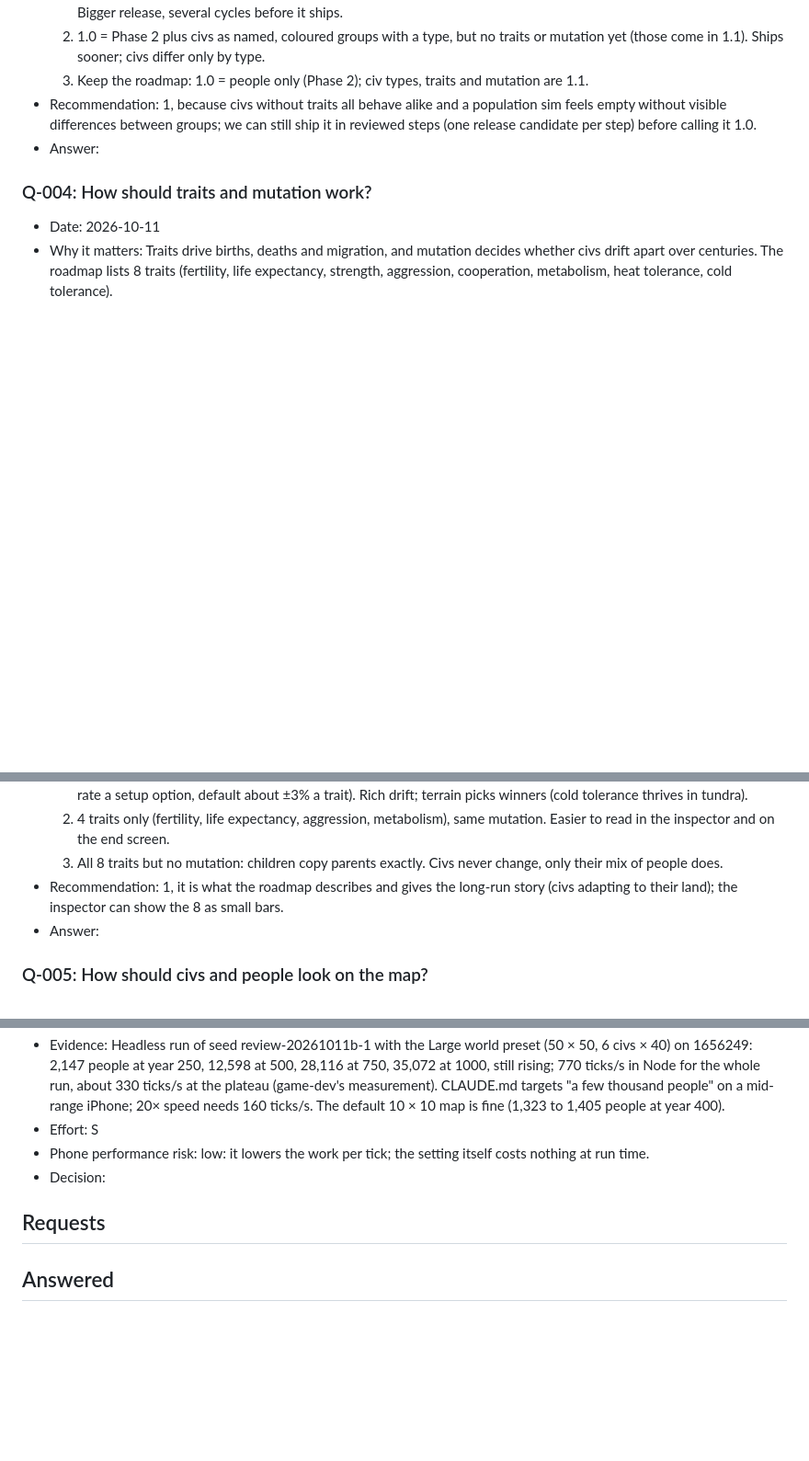
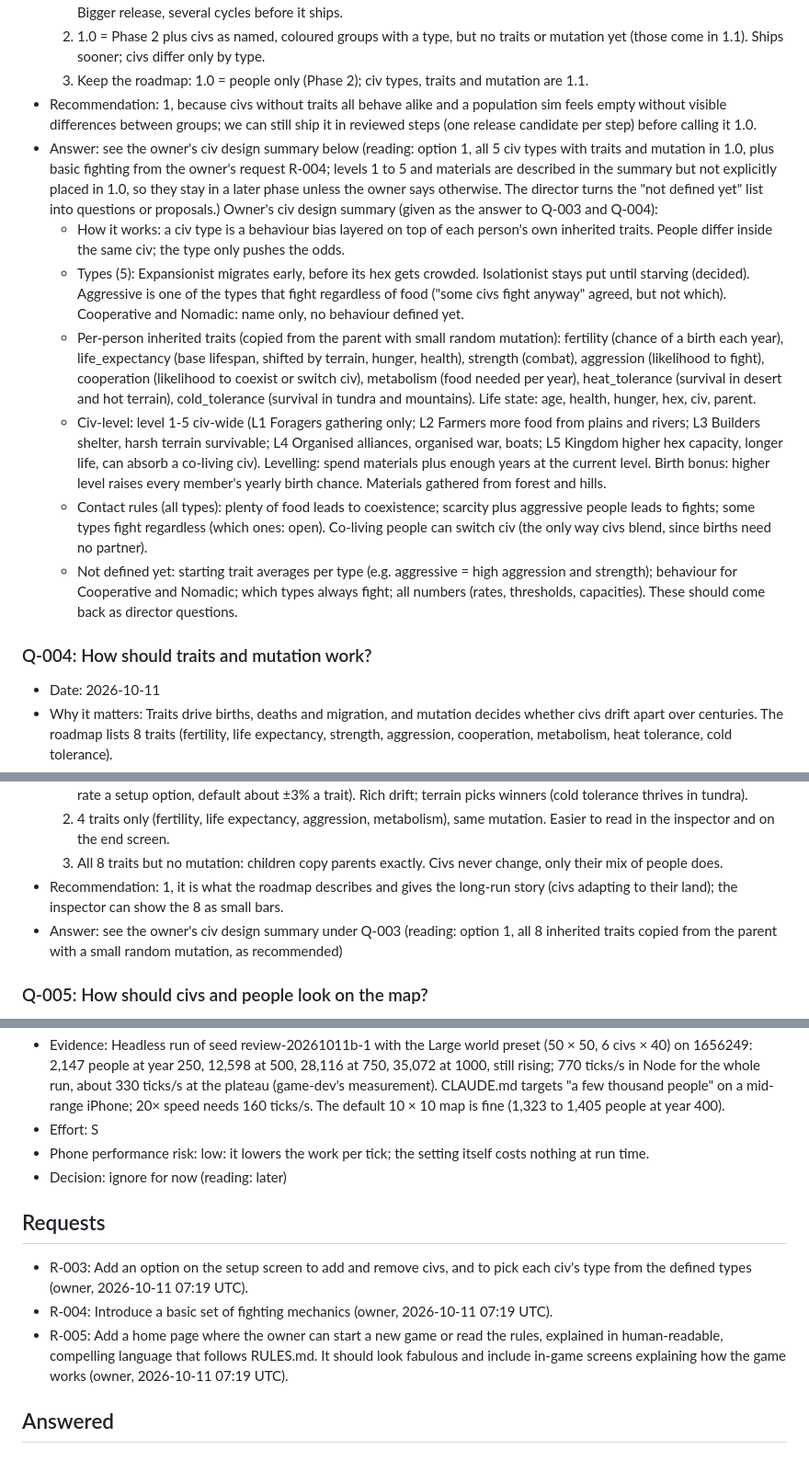
Before and after one commit to dvougs/Population-simulator, a Markdown page: project/QUESTIONS.md, 3 parts joined by grey strips. Shown at 92% size. Rendered like a GitHub page; blank space fills up the shorter version.

Commit message:
Answers 2026-10-11 07:19 UTC
Co-Authored-By: Claude Opus 5.5 (1M context) <noreply@anthropic.com>
Claude-Session: https://claude.ai/code/session_013WxDp5yLmtzJAC75hRobLx

```diff
--- a/project/QUESTIONS.md
+++ b/project/QUESTIONS.md
@@ -12,7 +12,14 @@ How to use this file: answer a question by writing after its "Answer:" line (a n
   2. 1.0 = Phase 2 plus civs as named, coloured groups with a type, but no traits or mutation yet (those come in 1.1). Ships sooner; civs differ only by type.
   3. Keep the roadmap: 1.0 = people only (Phase 2); civ types, traits and mutation are 1.1.
 - Recommendation: 1, because civs without traits all behave alike and a population sim feels empty without visible differences between groups; we can still ship it in reviewed steps (one release candidate per step) before calling it 1.0.
-- Answer:
+- Answer: see the owner's civ design summary below (reading: option 1, all 5 civ types with traits and mutation in 1.0, plus basic fighting from the owner's request R-004; levels 1 to 5 and materials are described in the summary but not explicitly placed in 1.0, so they stay in a later phase unless the owner says otherwise. The director turns the "not defined yet" list into questions or proposals.)
+  Owner's civ design summary (given as the answer to Q-003 and Q-004):
+  - How it works: a civ type is a behaviour bias layered on top of each person's own inherited traits. People differ inside the same civ; the type only pushes the odds.
+  - Types (5): Expansionist migrates early, before its hex gets crowded. Isolationist stays put until starving (decided). Aggressive is one of the types that fight regardless of food ("some civs fight anyway" agreed, but not which). Cooperative and Nomadic: name only, no behaviour defined yet.
+  - Per-person inherited traits (copied from the parent with small random mutation): fertility (chance of a birth each year), life_expectancy (base lifespan, shifted by terrain, hunger, health), strength (combat), aggression (likelihood to fight), cooperation (likelihood to coexist or switch civ), metabolism (food needed per year), heat_tolerance (survival in desert and hot terrain), cold_tolerance (survival in tundra and mountains). Life state: age, health, hunger, hex, civ, parent.
+  - Civ-level: level 1-5 civ-wide (L1 Foragers gathering only; L2 Farmers more food from plains and rivers; L3 Builders shelter, harsh terrain survivable; L4 Organised alliances, organised war, boats; L5 Kingdom higher hex capacity, longer life, can absorb a co-living civ). Levelling: spend materials plus enough years at the current level. Birth bonus: higher level raises every member's yearly birth chance. Materials gathered from forest and hills.
+  - Contact rules (all types): plenty of food leads to coexistence; scarcity plus aggressive people leads to fights; some types fight regardless (which ones: open). Co-living people can switch civ (the only way civs blend, since births need no partner).
+  - Not defined yet: starting trait averages per type (e.g. aggressive = high aggression and strength); behaviour for Cooperative and Nomadic; which types always fight; all numbers (rates, thresholds, capacities). These should come back as director questions.
 
 ### Q-004: How should traits and mutation work?
 - Date: 2026-10-11
@@ -22,7 +29,7 @@ How to use this file: answer a question by writing after its "Answer:" line (a n
   2. 4 traits only (fertility, life expectancy, aggression, metabolism), same mutation. Easier to read in the inspector and on the end screen.
   3. All 8 traits but no mutation: children copy parents exactly. Civs never change, only their mix of people does.
 - Recommendation: 1, it is what the roadmap describes and gives the long-run story (civs adapting to their land); the inspector can show the 8 as small bars.
-- Answer:
+- Answer: see the owner's civ design summary under Q-003 (reading: option 1, all 8 inherited traits copied from the parent with a small random mutation, as recommended)
 
 ### Q-005: How should civs and people look on the map?
 - Date: 2026-10-11
@@ -72,9 +79,13 @@ Ideas the director draws from headless simulation runs and the code. At most 6 w
 - Evidence: Headless run of seed review-20261011b-1 with the Large world preset (50 × 50, 6 civs × 40) on 1656249: 2,147 people at year 250, 12,598 at 500, 28,116 at 750, 35,072 at 1000, still rising; 770 ticks/s in Node for the whole run, about 330 ticks/s at the plateau (game-dev's measurement). CLAUDE.md targets "a few thousand people" on a mid-range iPhone; 20× speed needs 160 ticks/s. The default 10 × 10 map is fine (1,323 to 1,405 people at year 400).
 - Effort: S
 - Phone performance risk: low: it lowers the work per tick; the setting itself costs nothing at run time.
-- Decision:
+- Decision: ignore for now (reading: later)
 
 ## Requests
+
+- R-003: Add an option on the setup screen to add and remove civs, and to pick each civ's type from the defined types (owner, 2026-10-11 07:19 UTC).
+- R-004: Introduce a basic set of fighting mechanics (owner, 2026-10-11 07:19 UTC).
+- R-005: Add a home page where the owner can start a new game or read the rules, explained in human-readable, compelling language that follows RULES.md. It should look fabulous and include in-game screens explaining how the game works (owner, 2026-10-11 07:19 UTC).
 
 ## Answered
 
```
Also changed, not shown: other parts of project/QUESTIONS.md (+4 -4 lines).
